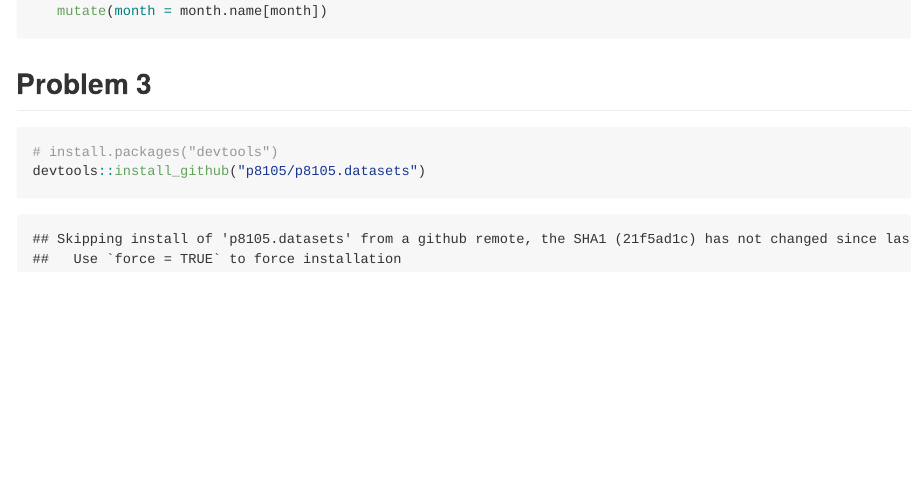
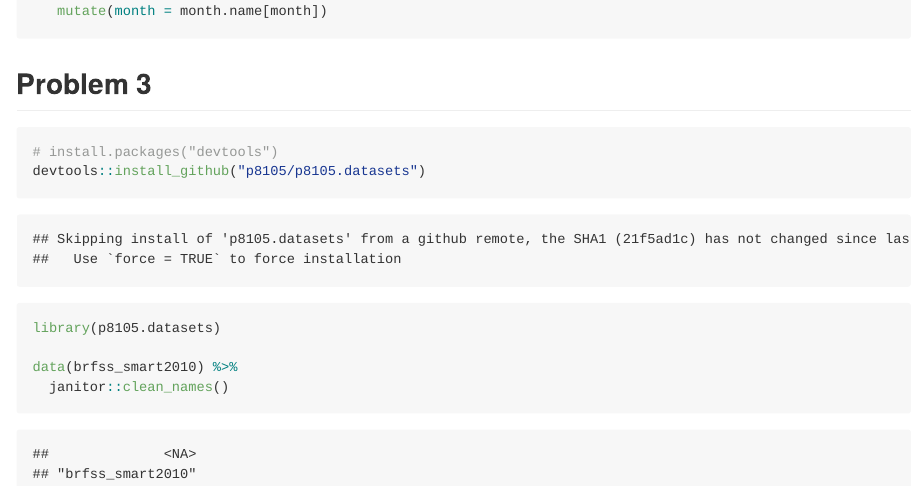
Before and after one commit to bjl21500/P8105_HW2_bjl2150, an R Markdown document (P8105_HW2_bjl2150.Rmd): the page in a window 1100 px wide, from 4280 px down. The pictures show the output file P8105_HW2_bjl2150.md that the author committed with the source, drawn offline in the style of GitHub.

Commit message:
Successfully imported and cleaned BRFSS dataset

```diff
--- a/P8105_HW2_bjl2150.Rmd
+++ b/P8105_HW2_bjl2150.Rmd
@@ -136,6 +136,10 @@ precipitation = bind_rows(precip_16, precip_17) %>%
 # install.packages("devtools")
 devtools::install_github("p8105/p8105.datasets")
 
+library(p8105.datasets)
+
+data(brfss_smart2010) %>%
+  janitor::clean_names()
 
 
 
```
Also changed, not shown: P8105_HW2_bjl2150.md.
